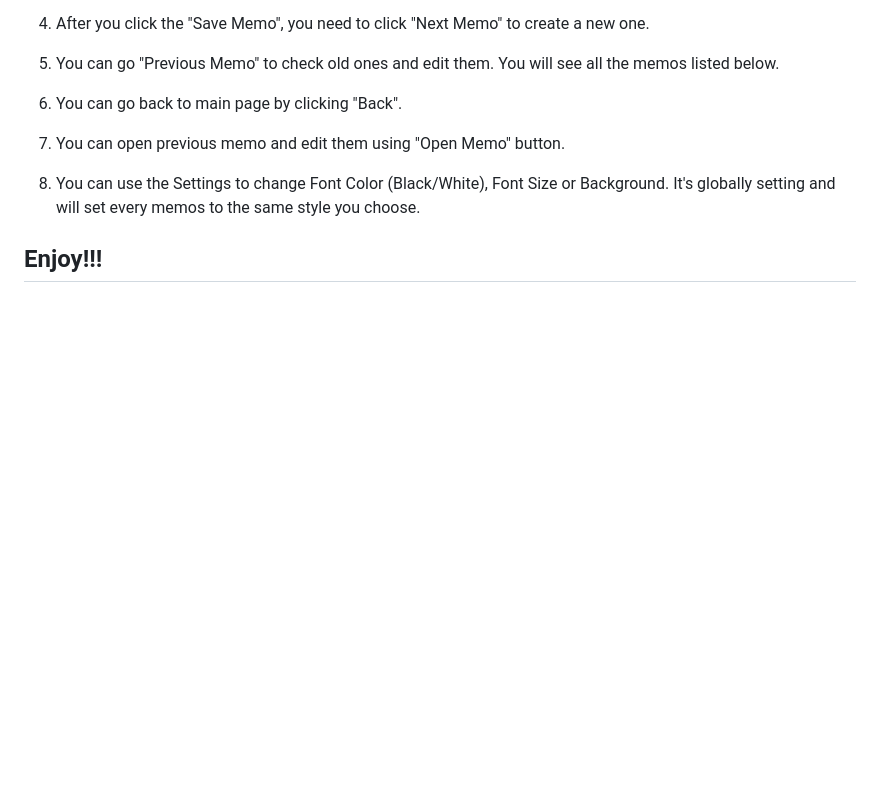
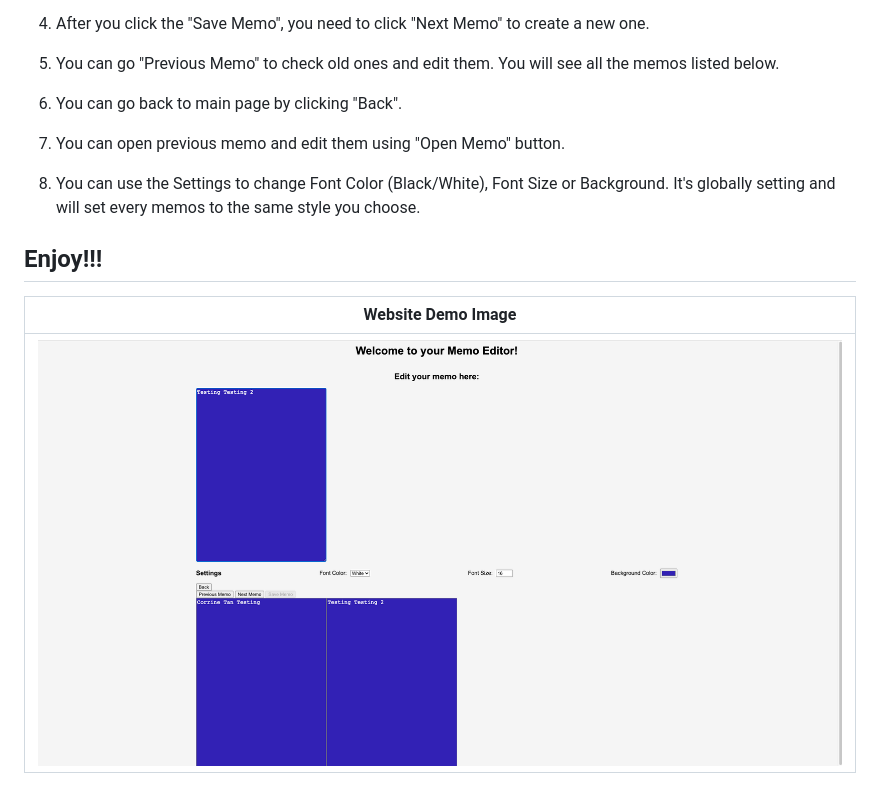
Before and after one commit to CorrineTan/MemoEditor, a Markdown page: README.md, the part around the change. Rendered like a GitHub page; pictures changed too: images/demo.png (added); blank space fills up the shorter version.

Commit message:
upload demo image

```diff
--- a/README.md
+++ b/README.md
@@ -18,3 +18,7 @@
 8. You can use the Settings to change Font Color (Black/White), Font Size or Background. It's globally setting and will set every memos to the same style you choose.
 
 ## Enjoy!!!
+
+Website Demo Image |
+:-------------------------:|
+![memo-editior](./images/demo.png)  |
```
